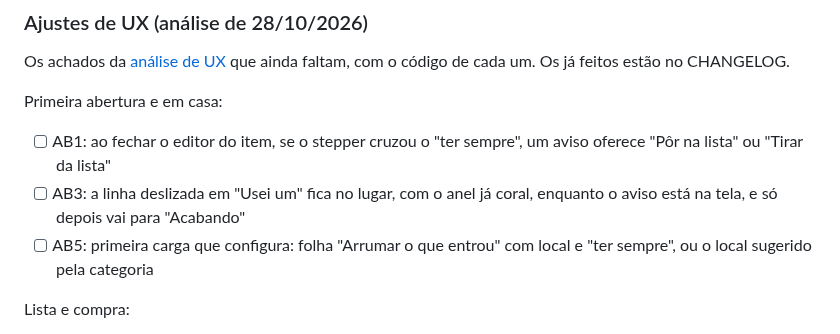
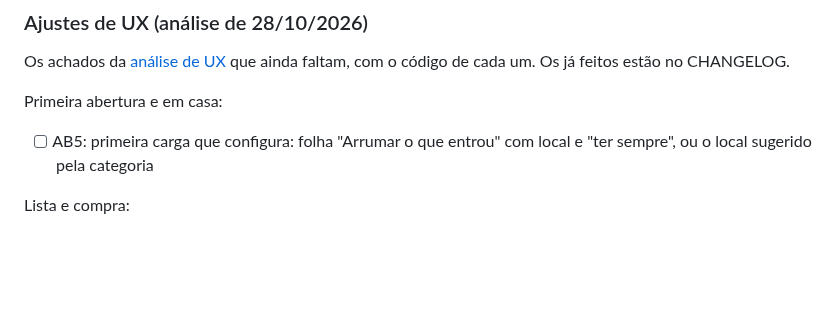
Before and after one commit to l0rran/bipa, a Markdown page: docs/roadmap.md, the part around the change. Drawn GitHub-style; blank space fills up the shorter version.

Commit message:
docs: registra os ajustes do Início no roadmap e no changelog
Co-Authored-By: Claude Opus 5.5 <noreply@anthropic.com>
Claude-Session: https://claude.ai/code/session_01XoR8k38DG85jdEd8v6SSEa

```diff
--- a/docs/roadmap.md
+++ b/docs/roadmap.md
@@ -55,8 +55,6 @@ Os achados da [análise de UX](https://claude.ai/artifact/VeoUk6VjBSRWCox1prVyMr
 
 Primeira abertura e em casa:
 
-- [ ] AB1: ao fechar o editor do item, se o stepper cruzou o "ter sempre", um aviso oferece "Pôr na lista" ou "Tirar da lista"
-- [ ] AB3: a linha deslizada em "Usei um" fica no lugar, com o anel já coral, enquanto o aviso está na tela, e só depois vai para "Acabando"
 - [ ] AB5: primeira carga que configura: folha "Arrumar o que entrou" com local e "ter sempre", ou o local sugerido pela categoria
 
 Lista e compra:
```
Also changed, not shown: CHANGELOG.md (+2 -0 lines).
